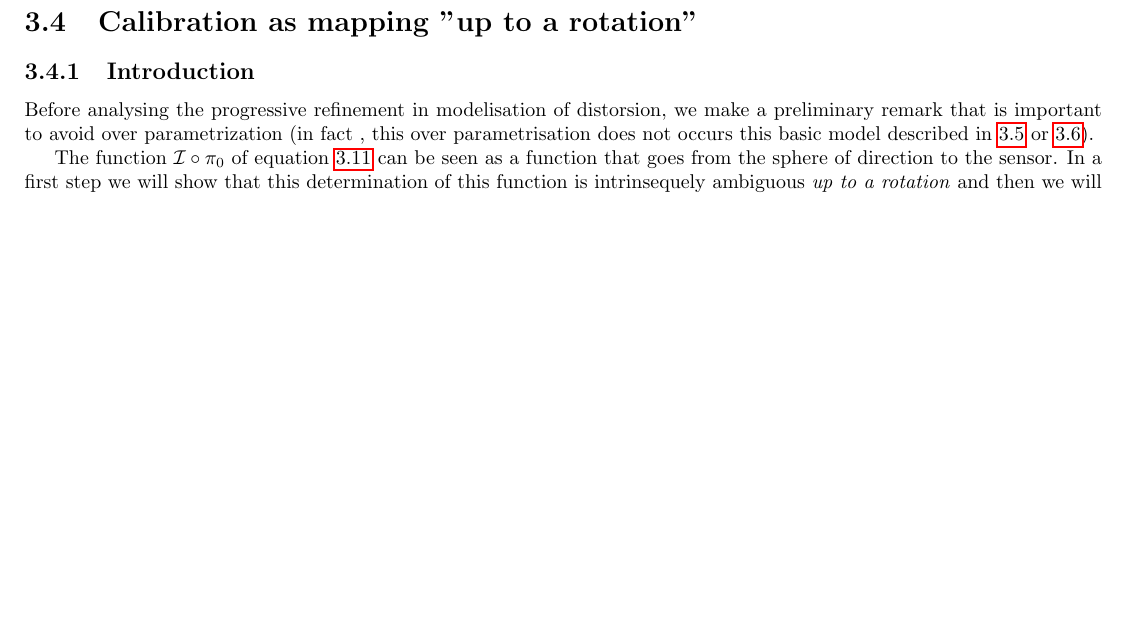
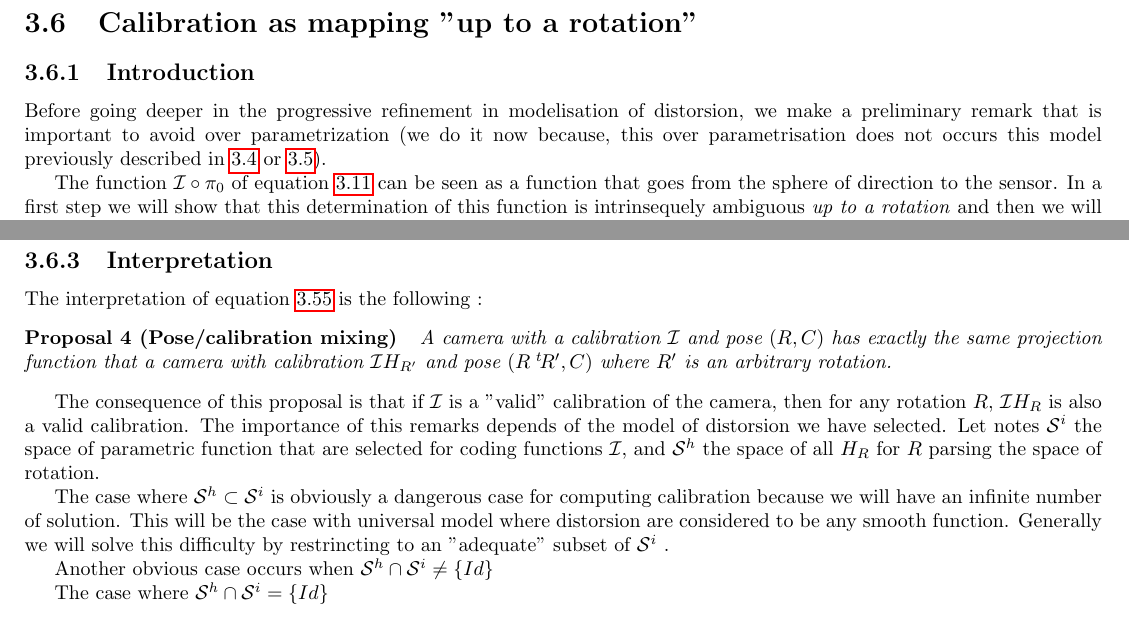
Before and after one commit to micmac-V2/MMVII, a LaTeX thesis (Doc/Doc2007_a5.tex, which reads Doc/Methods/PerspCamModelization.tex): part of page 48 of 186 before the commit and two parts of pages 62 and 64 of 186 after it, the two joined at a grey line, cut so that both start at the same text, the shorter picture padded with empty space. Compiled offline with pdfLaTeX.

Commit message:
Doc : change ordi

```diff
--- a/Doc/Methods/PerspCamModelization.tex
+++ b/Doc/Methods/PerspCamModelization.tex
@@ -368,22 +368,3 @@ The following three equations summarize where we are in our modelization :
 \begin{equation}
 	  D \approx Id \label{FormImage3}
 \end{equation}
-
-%-----------------------------------------------------
-%-----------------------------------------------------
-%-----------------------------------------------------
-
-\section{Calibration as mapping "up to a rotation"}
-
-\subsection{Introduction}
-
-Before analysing the progressive refinement in modelisation of
-distorsion, we  make a preliminary remark that is important
-to avoid over parametrization (in fact , this over parametrisation
-does not occurs this basic model described in~\ref{RadMod} or~\ref{DecMod}).
-
-
-The function $\mathcal{I} \circ \pi_0$  of equation~\ref{FormImage1} can be seen as a function that
-goes from the sphere of direction to the sensor.  In a first
-step we will show that this determination of this function is intrinsequely ambiguous
-\emph{up to a rotation} and then we will see the consequences.
@@ -1050,3 +983,21 @@ Naming $\alpha =  \alpha_1+\alpha_2 + \dots$ and $\beta$ idem we then have again
 So we see that, to the first order, any combination of radial distorsion with slightly different centers,
 can be approximated by a \emph{unique} radial distorsion plus a decentric distorsin parametrized by the two value $\alpha,\beta$.
 
+%-----------------------------------------------------
+%-----------------------------------------------------
+%-----------------------------------------------------
+
+\section{Calibration as mapping "up to a rotation"}
+
+\subsection{Introduction}
+
+Before going deeper in the progressive refinement in modelisation of
+distorsion, we  make a preliminary remark that is important
+to avoid over parametrization (we do it now because, this over parametrisation
+does not occurs this model previously described in~\ref{RadMod} or~\ref{DecMod}).
+
+
+The function $\mathcal{I} \circ \pi_0$  of equation~\ref{FormImage1} can be seen as a function that
+goes from the sphere of direction to the sensor.  In a first
+step we will show that this determination of this function is intrinsequely ambiguous
+\emph{up to a rotation} and then we will see the consequences.
@@ -1053,3 +1055,31 @@ can be approximated by a \emph{unique} radial distorsion plus a decentric distor
+\subsection{Interpretation}
+
+The interpretation of equation~\ref{FormRotCalib} is the following :
+
+\begin{proposal}[Pose/calibration mixing]  \;
+A camera with
+a calibration $\mathcal{I}$ and pose $(R,C)$ has exactly the same projection
+function that a camera with calibration $\mathcal{I} H_{R'}$ and pose $(R \trans R',C)$ where $R'$
+is an arbitrary rotation.
+\end{proposal}
+
+The consequence of this proposal is that if $\mathcal{I}$ is a "valid" calibration of the
+camera, then for any rotation $R$,  $\mathcal{I} H_{R}$ is also a valid calibration.
+The importance of this remarks depends of the model of distorsion we have selected.
+Let notes  $\mathcal{S}^i$ the space of parametric function  that are selected
+for coding functions $\mathcal{I}$, and $\mathcal{S}^h$ the space of all $H_R$ for
+$R$ parsing the space of rotation.
+
+The case where $\mathcal{S}^h \subset \mathcal{S}^i$ is obviously a dangerous case for computing
+calibration because we will have an infinite number of solution. This will be the case
+with universal model where distorsion are considered to be any smooth function.
+Generally we will solve this difficulty by restrincting to an "adequate" subset of  $\mathcal{S}^i$ .
+
+
+Another obvious case occurs when  $\mathcal{S}^h \cap \mathcal{S}^i \neq \{Id\}$
+
+The case where  $\mathcal{S}^h \cap \mathcal{S}^i =\{Id\}$
+
 
 
 %-----------------------------------------------------
```
Also changed, not shown: Doc/Methods/PerspCamModelization.tex (99 more changed lines).
